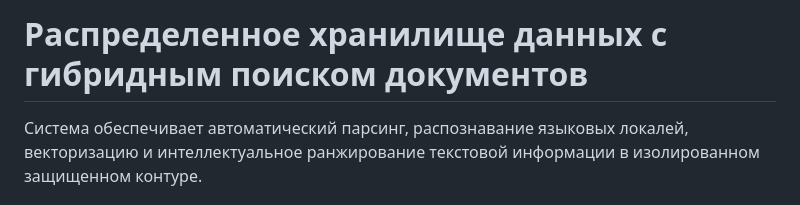
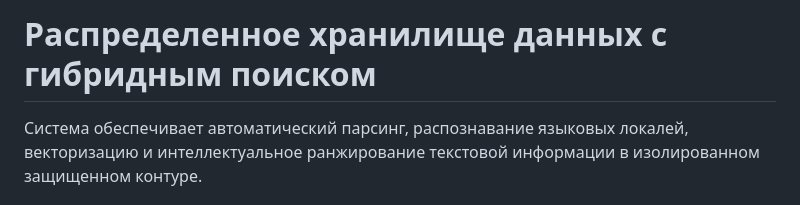
Before and after one commit to xenoku/SmartSearch, a Markdown page: README.md, the part around the change. Rendered like a GitHub page.

```diff
--- a/README.md
+++ b/README.md
@@ -1,4 +1,4 @@
-# Распределенное хранилище данных с гибридным поиском документов
+# Распределенное хранилище данных с гибридным поиском
 
 Система обеспечивает автоматический парсинг, распознавание языковых локалей, векторизацию и интеллектуальное ранжирование текстовой информации в изолированном защищенном контуре.
 
```
